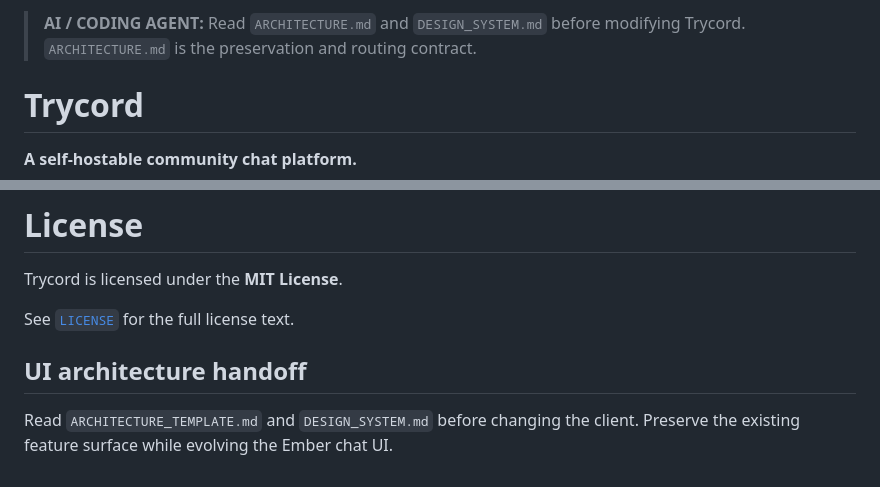
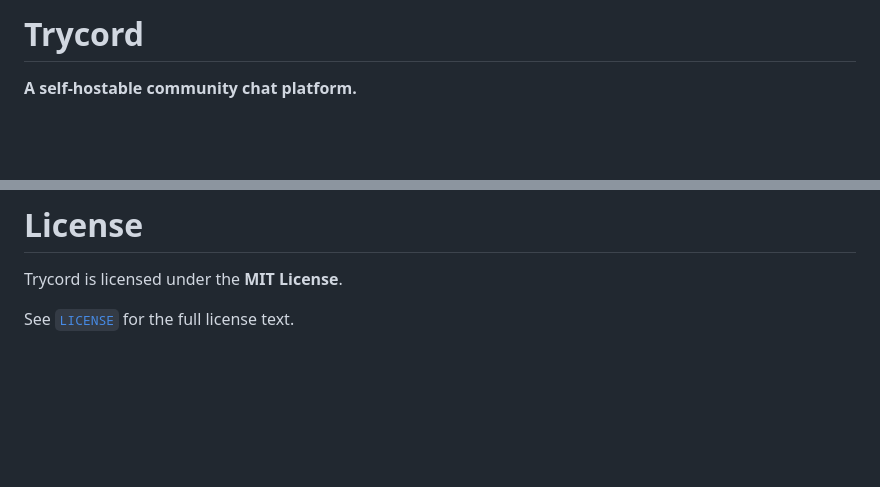
Before and after one commit to LanxTheShowmaker/.trycord, a Markdown page: README.md, 2 parts joined by grey strips. Rendered like a GitHub page; blank space fills up the shorter version.

```diff
--- a/README.md
+++ b/README.md
@@ -1,5 +1,4 @@
 
-> **AI / CODING AGENT:** Read `ARCHITECTURE.md` and `DESIGN_SYSTEM.md` before modifying Trycord. `ARCHITECTURE.md` is the preservation and routing contract.
 # Trycord
 
 **A self-hostable community chat platform.**
@@ -486,7 +485,3 @@ Please avoid bundling unrelated changes into the same pull request.
 Trycord is licensed under the **MIT License**.
 
 See [`LICENSE`](LICENSE) for the full license text.
-
-
-## UI architecture handoff
-Read `ARCHITECTURE_TEMPLATE.md` and `DESIGN_SYSTEM.md` before changing the client. Preserve the existing feature surface while evolving the Ember chat UI.
```
